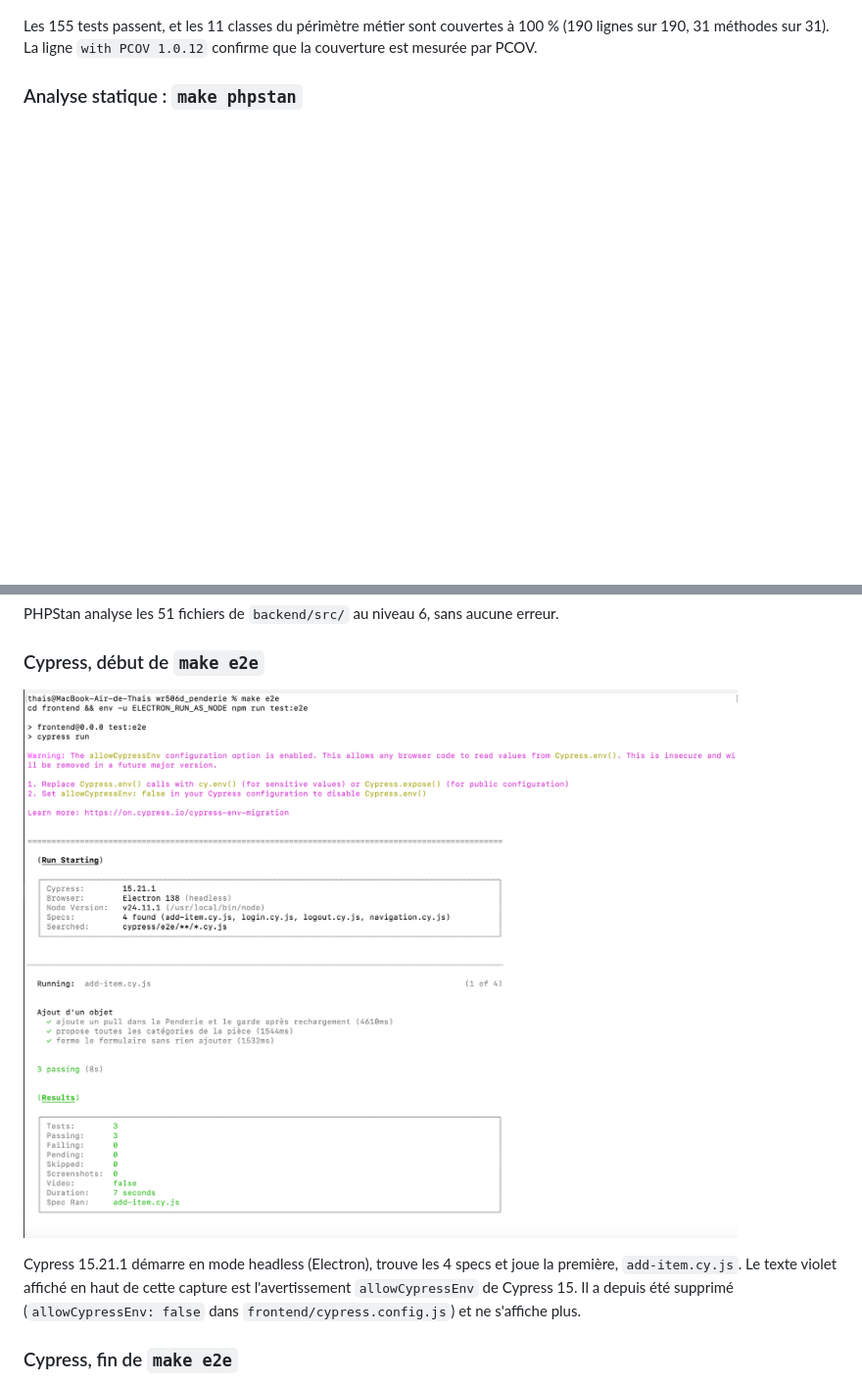
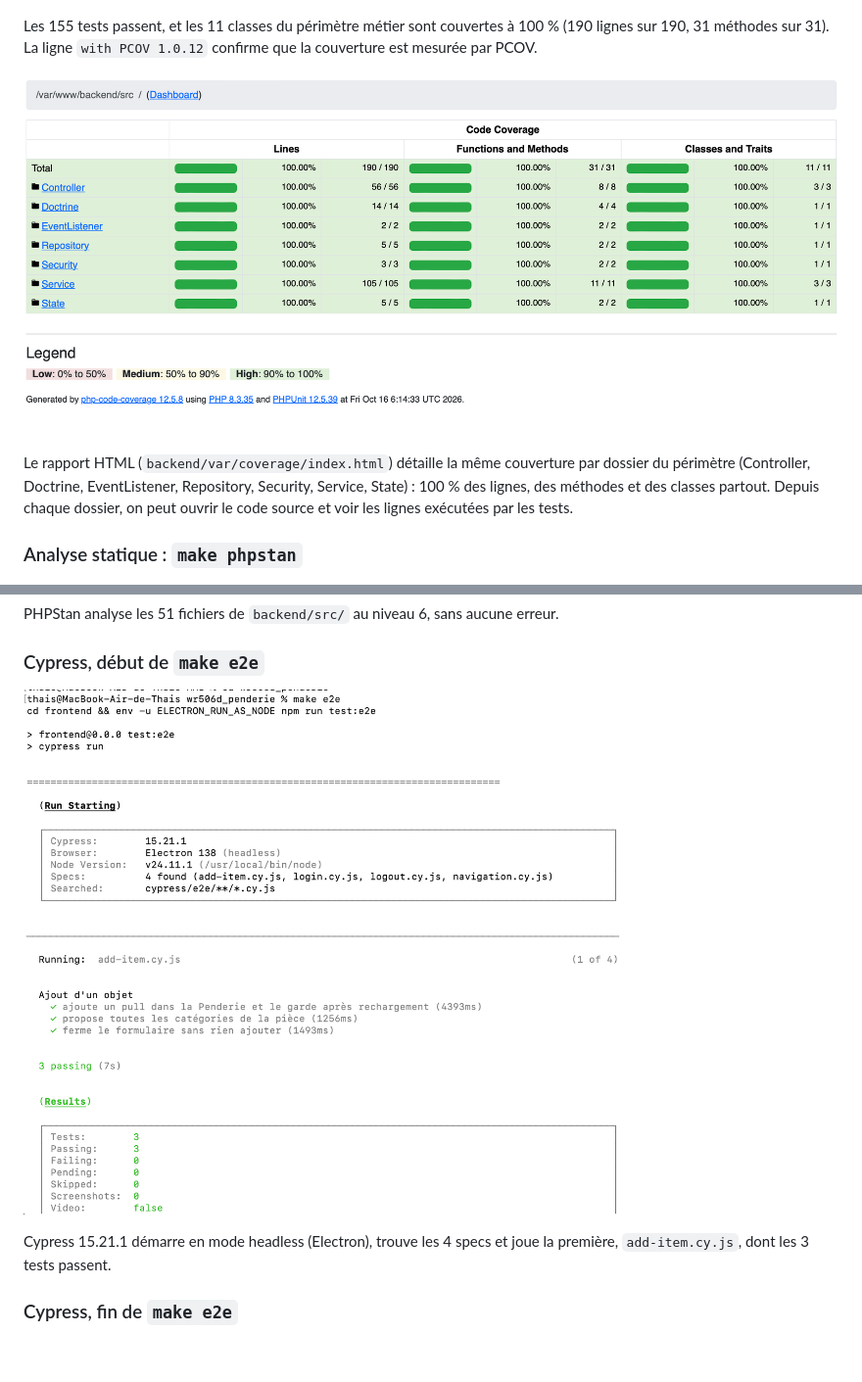
Before and after one commit to thaisflx/wr506d_penderie, a Markdown page: ci.md, 2 parts joined by grey strips. Shown at 98% size. Drawn GitHub-style; pictures changed too: docs/captures/coverage-html.png (added), docs/captures/cypress-run-start.png; blank space fills up the shorter version.

Commit message:
docs: capture couverture HTML, légendes ci.md
Co-Authored-By: Claude Opus 5.5 <noreply@anthropic.com>

```diff
--- a/ci.md
+++ b/ci.md
@@ -49,6 +49,10 @@ Les 54 tests fonctionnels envoient de vraies requêtes HTTP à l'API. Plusieurs
 
 Les 155 tests passent, et les 11 classes du périmètre métier sont couvertes à 100 % (190 lignes sur 190, 31 méthodes sur 31). La ligne `with PCOV 1.0.12` confirme que la couverture est mesurée par PCOV.
 
+![Rapport HTML de make coverage : 100 % par dossier](docs/captures/coverage-html.png)
+
+Le rapport HTML (`backend/var/coverage/index.html`) détaille la même couverture par dossier du périmètre (Controller, Doctrine, EventListener, Repository, Security, Service, State) : 100 % des lignes, des méthodes et des classes partout. Depuis chaque dossier, on peut ouvrir le code source et voir les lignes exécutées par les tests.
+
 ### Analyse statique : `make phpstan`
 
 ![make phpstan : aucune erreur au niveau 6](docs/captures/phpstan.png)
@@ -59,7 +63,7 @@ PHPStan analyse les 51 fichiers de `backend/src/` au niveau 6, sans aucune erreu
 
 ![make e2e : démarrage et première spec](docs/captures/cypress-run-start.png)
 
-Cypress 15.21.1 démarre en mode headless (Electron), trouve les 4 specs et joue la première, `add-item.cy.js`. Le texte violet affiché en haut de cette capture est l'avertissement `allowCypressEnv` de Cypress 15. Il a depuis été supprimé (`allowCypressEnv: false` dans `frontend/cypress.config.js`) et ne s'affiche plus.
+Cypress 15.21.1 démarre en mode headless (Electron), trouve les 4 specs et joue la première, `add-item.cy.js`, dont les 3 tests passent.
 
 ### Cypress, fin de `make e2e`
 
```
